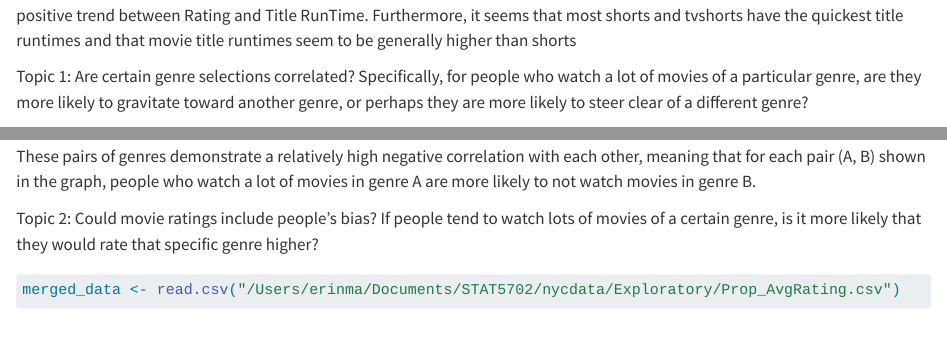
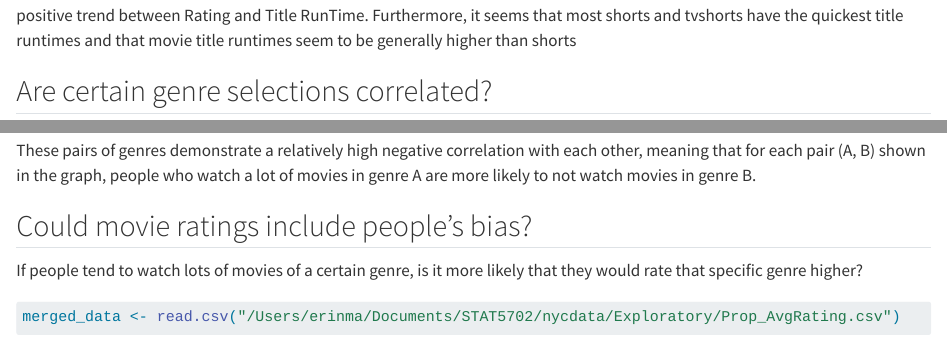
Before and after one commit to erinma6/movies, a Quarto document (results.qmd): the page in a window 1100 px wide, from 5630 px down, and a second part further down, joined at a grey line. Rendered offline with R 4.5, knitr and Pandoc in place of Quarto, with nearby package versions; some code elsewhere in the file could not run offline; long lines of code are wrapped.

Commit message:
fixed results format

````diff
--- a/results.qmd
+++ b/results.qmd
@@ -167,8 +167,8 @@ ggplot(imdbCombineMinutes, aes(x=runtimeMinutes, y=mean_score, color=titleType))
 
 The Heat Map and Scatterplot show that very few title runtime goes above 400 minutes but there generally seems like there is a positive trend between Rating and Title RunTime. Furthermore, it seems that most shorts and tvshorts have the quickest title runtimes and that movie title runtimes seem to be generally higher than shorts
 
-Topic 1:
-Are certain genre selections correlated? Specifically, for people who watch a lot of movies of a particular genre, are they more likely to gravitate toward another genre, or perhaps they are more likely to steer clear of a different genre?
+## Are certain genre selections correlated?
+Specifically, for people who watch a lot of movies of a particular genre, are they more likely to gravitate toward another genre, or perhaps they are more likely to steer clear of a different genre?
 
 ```{r}
 library(dplyr)
@@ -279,8 +279,8 @@ grid.text("Negative Correlation between Genre Selection",
 
 These pairs of genres demonstrate a relatively high negative correlation with each other, meaning that for each pair (A, B) shown in the graph, people who watch a lot of movies in genre A are more likely to not watch movies in genre B.
 
-Topic 2:
-Could movie ratings include people's bias? If people tend to watch lots of movies of a certain genre, is it more likely that they would rate that specific genre higher?
+## Could movie ratings include people's bias?
+If people tend to watch lots of movies of a certain genre, is it more likely that they would rate that specific genre higher?
 
 ```{r}
 merged_data <- read.csv("/Users/erinma/Documents/STAT5702/nycdata/Exploratory/Prop_AvgRating.csv")
@@ -327,8 +327,7 @@ ggplot(combined_data, aes(x = proportion_group, y = avg_rating, fill = proportio
 
 By using a proportion cutoff of 0.7, we divide all ratings into two categories: ratings for genres that a specific user watches frequently (when the proportion is greater than or equal to 0.7) and ratings for genres they watch less frequently (when the proportion is less than 0.7). From the boxplot, we can tell that there is a difference in the distribution of average ratings between these two groups, demonstrating that genres watched more often tend to receive higher ratings in general compared to those watched less often.
 
-Topic 3:
-Do different genres tend to evoke different emotions in people?
+## Do different genres tend to evoke different emotions in people?
 
 ```{r}
 sentiment <- read.csv("/Users/erinma/Documents/STAT5702/nycdata/Exploratory/Sentiment.csv")
````
Also changed, not shown: index.qmd (+1 -1 lines).
